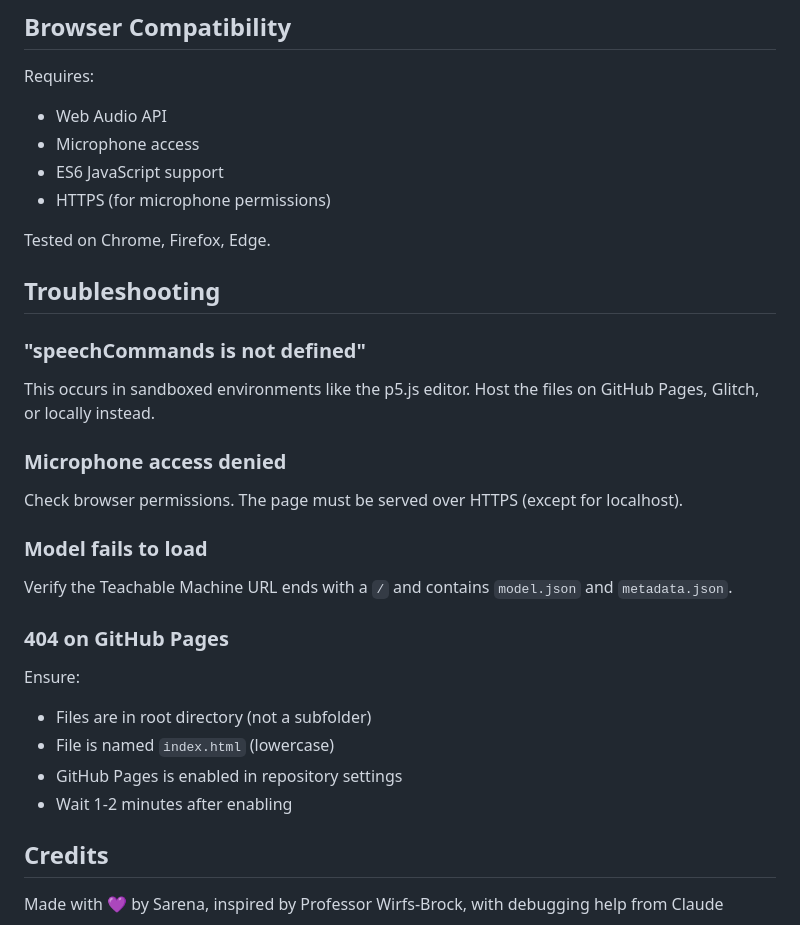
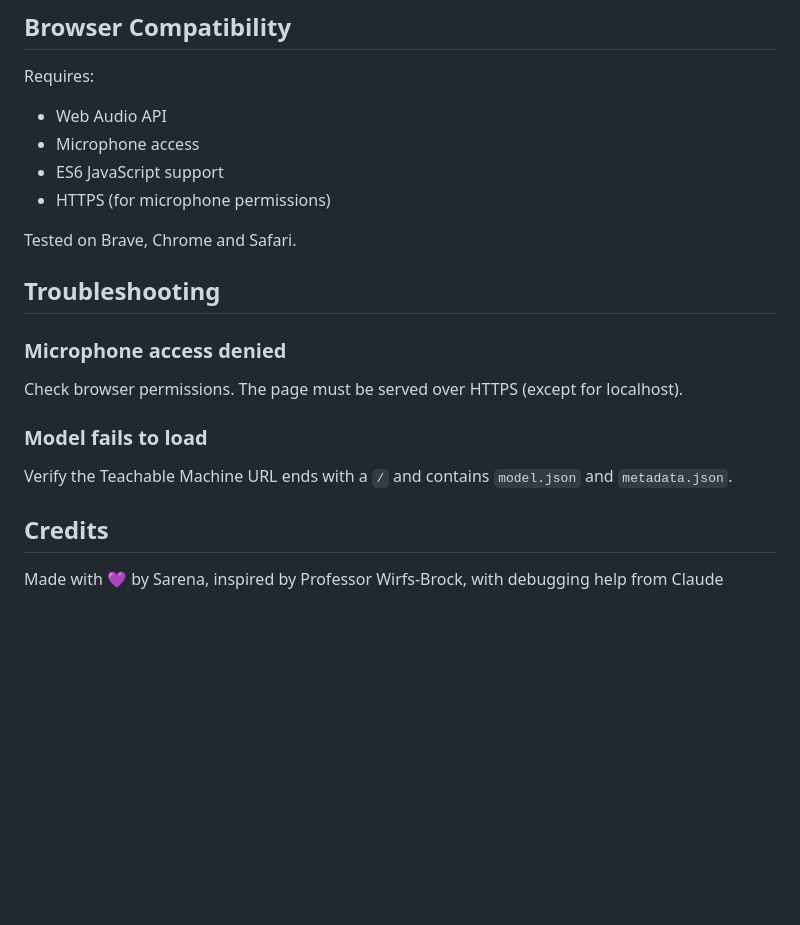
Before and after one commit to a421loop/Your-Life-In-Sound-Tool-Listening-WIth-AI, a Markdown page: README.md, the part around the change. GitHub-like rendering; blank space fills up the shorter version.

```diff
--- a/README.md
+++ b/README.md
@@ -116,13 +116,9 @@ Requires:
 - ES6 JavaScript support
 - HTTPS (for microphone permissions)
 
-Tested on Chrome, Firefox, Edge.
+Tested on Brave, Chrome and Safari.
 
 ## Troubleshooting
-
-### "speechCommands is not defined"
-
-This occurs in sandboxed environments like the p5.js editor. Host the files on GitHub Pages, Glitch, or locally instead.
 
 ### Microphone access denied
 
@@ -132,14 +128,6 @@ Check browser permissions. The page must be served over HTTPS (except for localh
 
 Verify the Teachable Machine URL ends with a `/` and contains `model.json` and `metadata.json`.
 
-### 404 on GitHub Pages
-
-Ensure:
-- Files are in root directory (not a subfolder)
-- File is named `index.html` (lowercase)
-- GitHub Pages is enabled in repository settings
-- Wait 1-2 minutes after enabling
-
 ## Credits
 
 Made with 💜 by Sarena, inspired by Professor Wirfs-Brock, with debugging help from Claude
```
